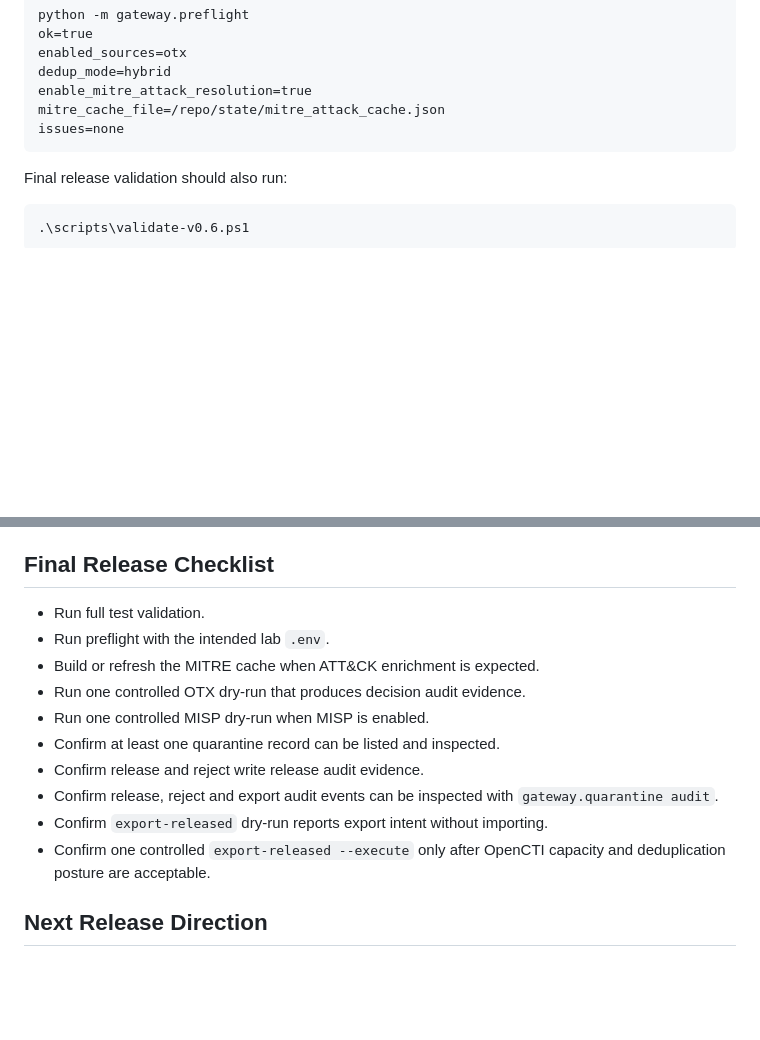
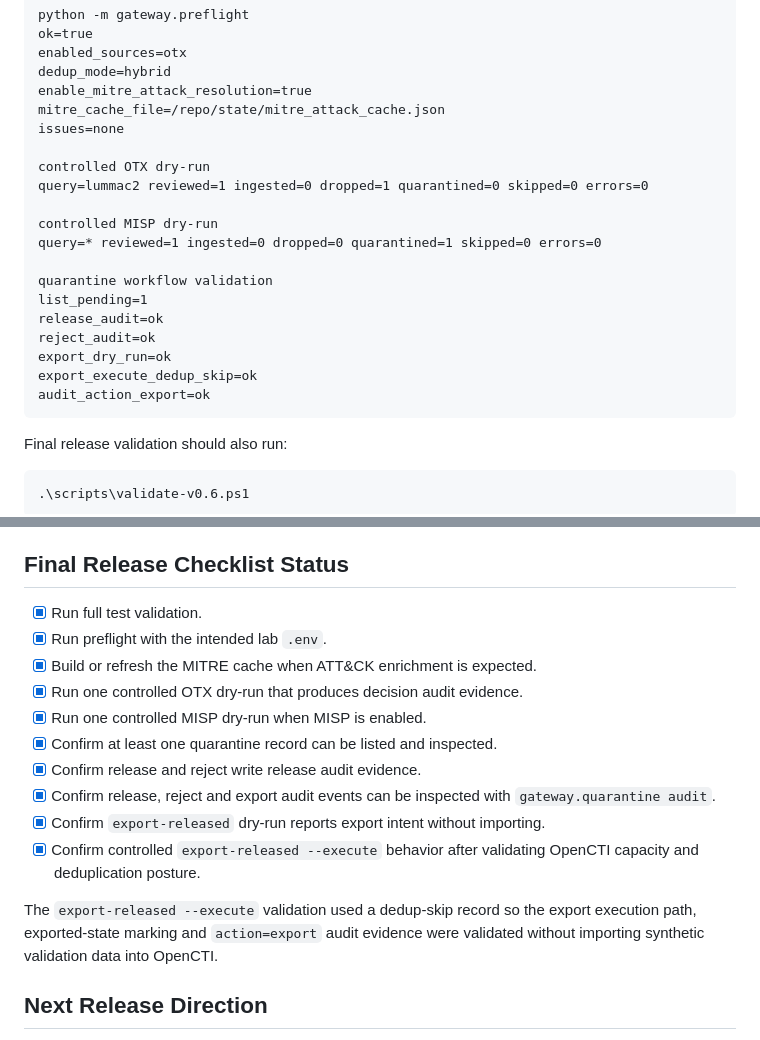
Before and after one commit to NarrowCTI/narrowcti, a Markdown page: docs/release-v0.6.0.md, 2 parts joined by grey strips. Drawn GitHub-style; blank space fills up the shorter version.

Commit message:
docs: close v06 release checklist

````diff
--- a/docs/release-v0.6.0.md
+++ b/docs/release-v0.6.0.md
@@ -141,6 +141,20 @@ dedup_mode=hybrid
 enable_mitre_attack_resolution=true
 mitre_cache_file=/repo/state/mitre_attack_cache.json
 issues=none
+
+controlled OTX dry-run
+query=lummac2 reviewed=1 ingested=0 dropped=1 quarantined=0 skipped=0 errors=0
+
+controlled MISP dry-run
+query=* reviewed=1 ingested=0 dropped=0 quarantined=1 skipped=0 errors=0
+
+quarantine workflow validation
+list_pending=1
+release_audit=ok
+reject_audit=ok
+export_dry_run=ok
+export_execute_dedup_skip=ok
+audit_action_export=ok
 ```
 
 Final release validation should also run:
@@ -171,20 +185,24 @@ docker run --rm -v "${LAB_ROOT}\NarrowCTI:/repo" -w /repo opencti-connector-narr
 - Broad MISP historical backfill remains out of scope by default.
 - License enforcement remains out of scope for this release.
 
-## Final Release Checklist
+## Final Release Checklist Status
 
-- Run full test validation.
-- Run preflight with the intended lab `.env`.
-- Build or refresh the MITRE cache when ATT&CK enrichment is expected.
-- Run one controlled OTX dry-run that produces decision audit evidence.
-- Run one controlled MISP dry-run when MISP is enabled.
-- Confirm at least one quarantine record can be listed and inspected.
-- Confirm release and reject write release audit evidence.
-- Confirm release, reject and export audit events can be inspected with
+- [x] Run full test validation.
+- [x] Run preflight with the intended lab `.env`.
+- [x] Build or refresh the MITRE cache when ATT&CK enrichment is expected.
+- [x] Run one controlled OTX dry-run that produces decision audit evidence.
+- [x] Run one controlled MISP dry-run when MISP is enabled.
+- [x] Confirm at least one quarantine record can be listed and inspected.
+- [x] Confirm release and reject write release audit evidence.
+- [x] Confirm release, reject and export audit events can be inspected with
   `gateway.quarantine audit`.
-- Confirm `export-released` dry-run reports export intent without importing.
-- Confirm one controlled `export-released --execute` only after OpenCTI capacity
-  and deduplication posture are acceptable.
+- [x] Confirm `export-released` dry-run reports export intent without importing.
+- [x] Confirm controlled `export-released --execute` behavior after validating
+  OpenCTI capacity and deduplication posture.
+
+The `export-released --execute` validation used a dedup-skip record so the
+export execution path, exported-state marking and `action=export` audit evidence
+were validated without importing synthetic validation data into OpenCTI.
 
 ## Next Release Direction
 
````
